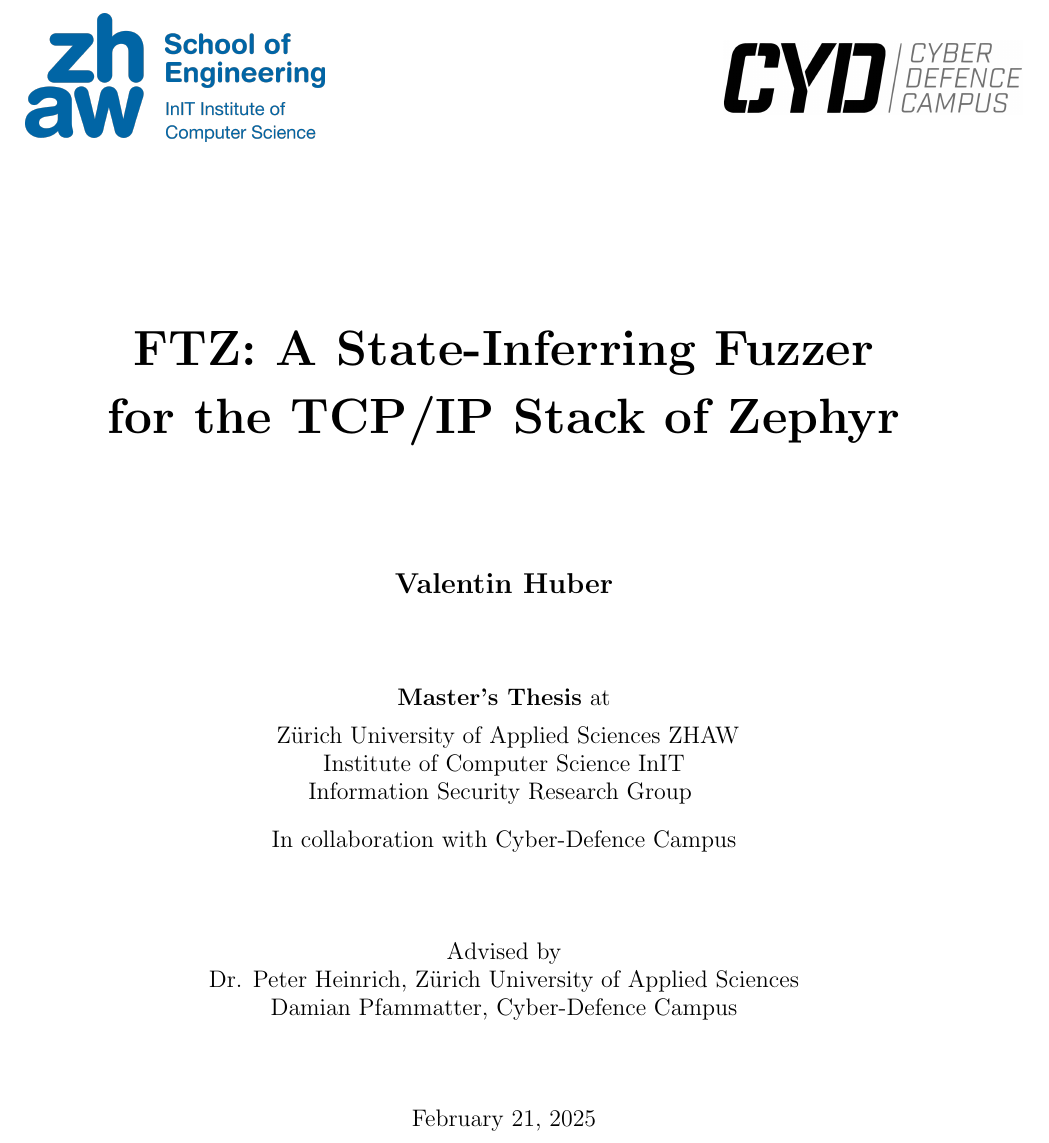
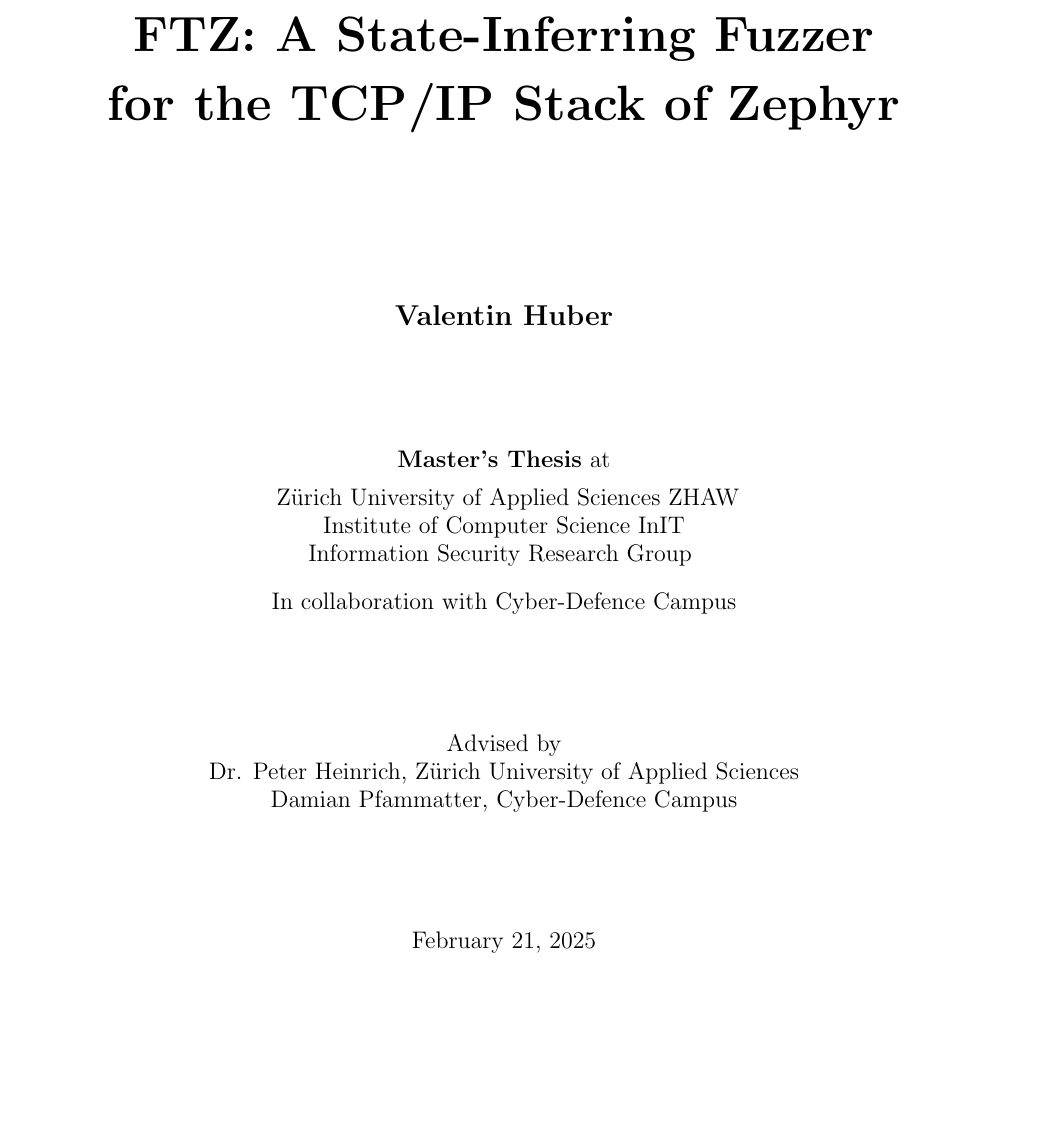
Before and after one commit to riesentoaster/FTZ, a LaTeX paper (report/index.tex): part of page 1 of 27, cut so that both start at the same text. Compiled offline with pdfLaTeX; a LaTeX package or settings file that is missing is left out.

Commit message:
Remove logos according to feedback from Peter

```diff
--- a/report/index.tex
+++ b/report/index.tex
@@ -77,21 +77,21 @@
 \pagenumbering{gobble}
 \begin{titlepage}
   \large
-  \begin{minipage}[c]{0.5\textwidth}
-    \includegraphics[width=0.6\textwidth]{assets/zhaw-init-logo.png}
-  \end{minipage}%
-  \begin{minipage}[c]{0.5\textwidth}
-    \raggedleft
-    \includegraphics[width=0.6\textwidth]{assets/cyd-logo.png}
-  \end{minipage}
+  % \begin{minipage}[c]{0.5\textwidth}
+  %   \includegraphics[width=0.6\textwidth]{assets/zhaw-init-logo.png}
+  % \end{minipage}%
+  % \begin{minipage}[c]{0.5\textwidth}
+  %   \raggedleft
+  %   \includegraphics[width=0.6\textwidth]{assets/cyd-logo.png}
+  % \end{minipage}
 
-  \vspace*{\stretch{2}}
+  \vspace*{\stretch{1.5}}
   \begin{center}
     {\Huge\bfseries \proj : A State-Inferring Fuzzer\\[10pt]for the TCP/IP Stack of Zephyr}\\
     \vspace*{\stretch{1.5}}
     {\Large\bfseries Valentin Huber}\\
     \vspace*{\stretch{1}}
-    {\large{\bfseries Master's Thesis} at}\\[1ex]
+    {{\bfseries Master's Thesis} at}\\[1ex]
     \href{https://www.zhaw.ch/en/engineering/institutes-centres/init/information-security}{
       Zürich University of Applied Sciences ZHAW\\
       Institute of Computer Science InIT\\
@@ -109,7 +109,7 @@
     \today
 
   \end{center}
-  \vspace{\stretch{2}}
+  \vspace{\stretch{1}}
 \end{titlepage}
 
 \clearpage\newpage
```
Also changed, not shown: report/out/index.pdf.
